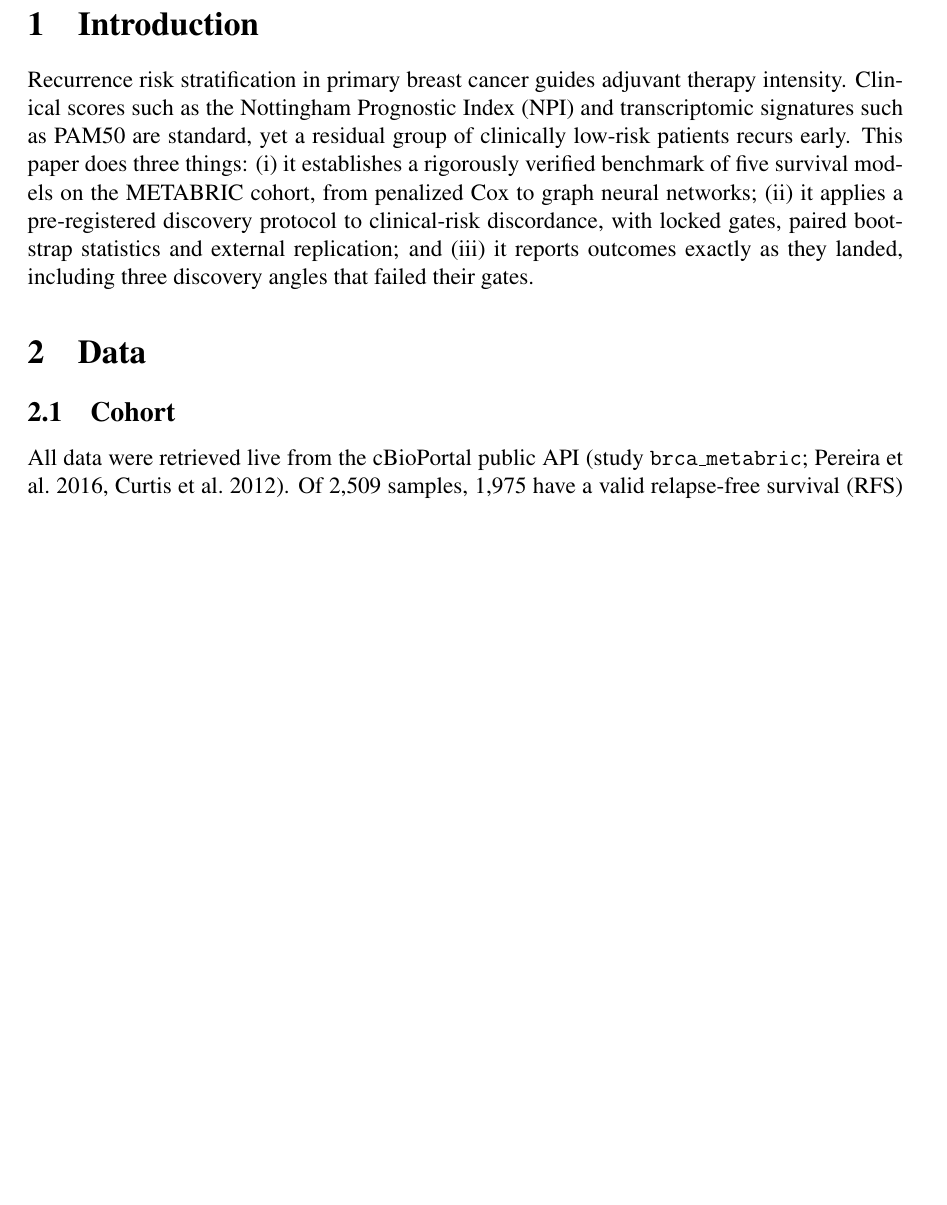
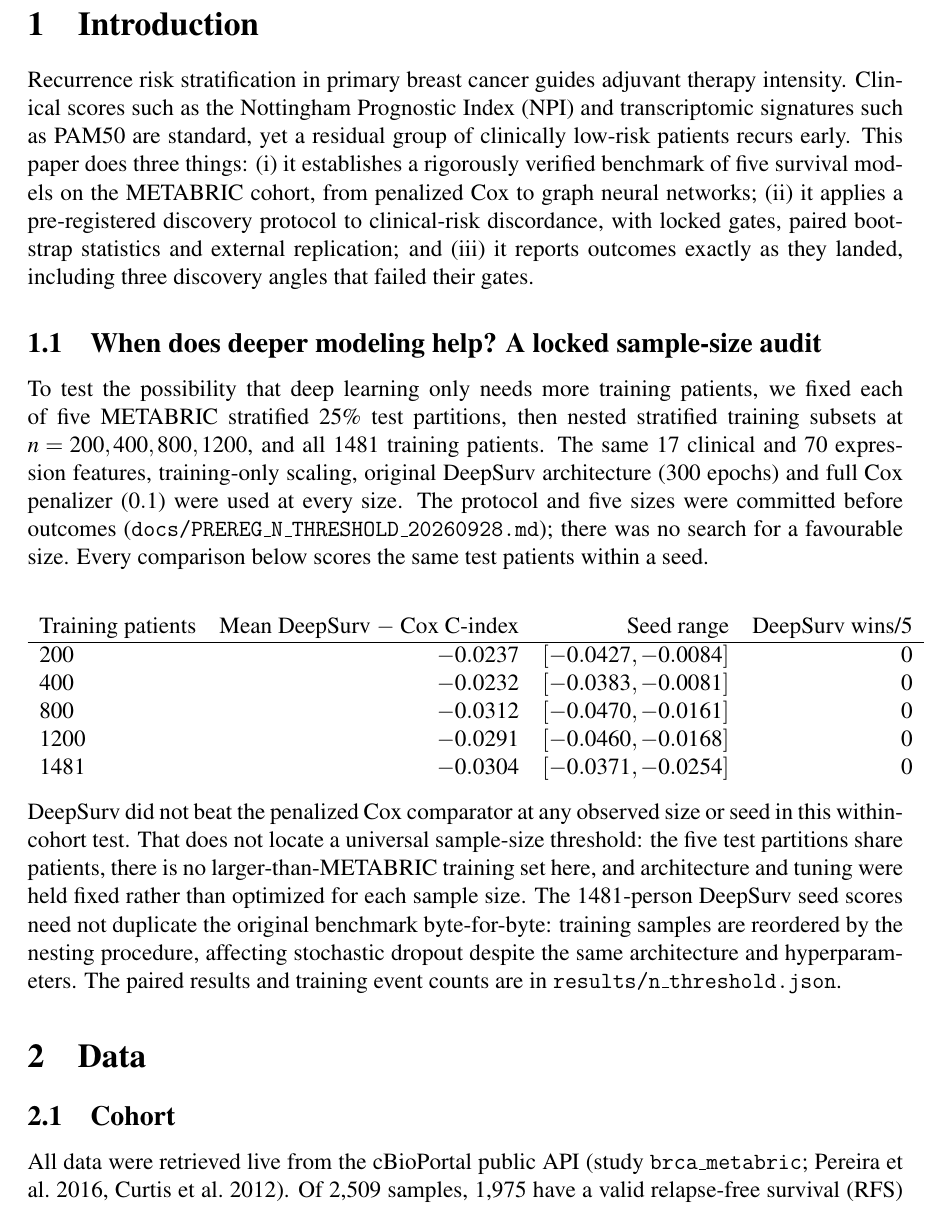
Before and after one commit to uditakankananonononono/mega27-21-cancer-recurrence, a LaTeX paper (paper/main.tex): part of page 3 of 14, cut so that both start at the same text, the shorter picture padded with empty space. Compiled offline with pdfLaTeX.

Commit message:
paper: sample-size audit finds no DeepSurv threshold on METABRIC

```diff
--- a/paper/main.tex
+++ b/paper/main.tex
@@ -53,6 +53,38 @@ networks; (ii) it applies a pre-registered discovery protocol to
 clinical-risk discordance, with locked gates, paired bootstrap statistics and
 external replication; and (iii) it reports outcomes exactly as they landed,
 including three discovery angles that failed their gates.
+
+\subsection{When does deeper modeling help? A locked sample-size audit}
+To test the possibility that deep learning only needs more training patients,
+we fixed each of five METABRIC stratified 25\% test partitions, then nested
+stratified training subsets at $n=200,400,800,1200$, and all $1481$
+training patients. The same 17 clinical and 70 expression features,
+training-only scaling, original DeepSurv architecture (300 epochs) and
+full Cox penalizer ($0.1$) were used at every size. The protocol and five
+sizes were committed before outcomes
+(\texttt{docs/PREREG\_N\_THRESHOLD\_20260928.md}); there was no search
+for a favourable size. Every comparison below scores the same test patients
+within a seed.
+\begin{center}
+\begin{tabular}{lrrr}
+Training patients & Mean DeepSurv $-$ Cox C-index & Seed range & DeepSurv wins/5\\
+\hline
+200 & $-0.0237$ & $[-0.0427,-0.0084]$ & 0\\
+400 & $-0.0232$ & $[-0.0383,-0.0081]$ & 0\\
+800 & $-0.0312$ & $[-0.0470,-0.0161]$ & 0\\
+1200 & $-0.0291$ & $[-0.0460,-0.0168]$ & 0\\
+1481 & $-0.0304$ & $[-0.0371,-0.0254]$ & 0\\
+\end{tabular}
+\end{center}
+DeepSurv did not beat the penalized Cox comparator at any observed size or
+seed in this within-cohort test. That does not locate a universal
+sample-size threshold: the five test partitions share patients, there is
+no larger-than-METABRIC training set here, and architecture and tuning were
+held fixed rather than optimized for each sample size. The 1481-person
+DeepSurv seed scores need not duplicate the original benchmark byte-for-byte:
+training samples are reordered by the nesting procedure, affecting stochastic
+dropout despite the same architecture and hyperparameters. The paired
+results and training event counts are in \texttt{results/n\_threshold.json}.
 
 \section{Data}
 \subsection{Cohort}
```
Also changed, not shown: docs/QUEUE_20260927.md (+10 -1 lines), paper/main.pdf, 3 other files.
